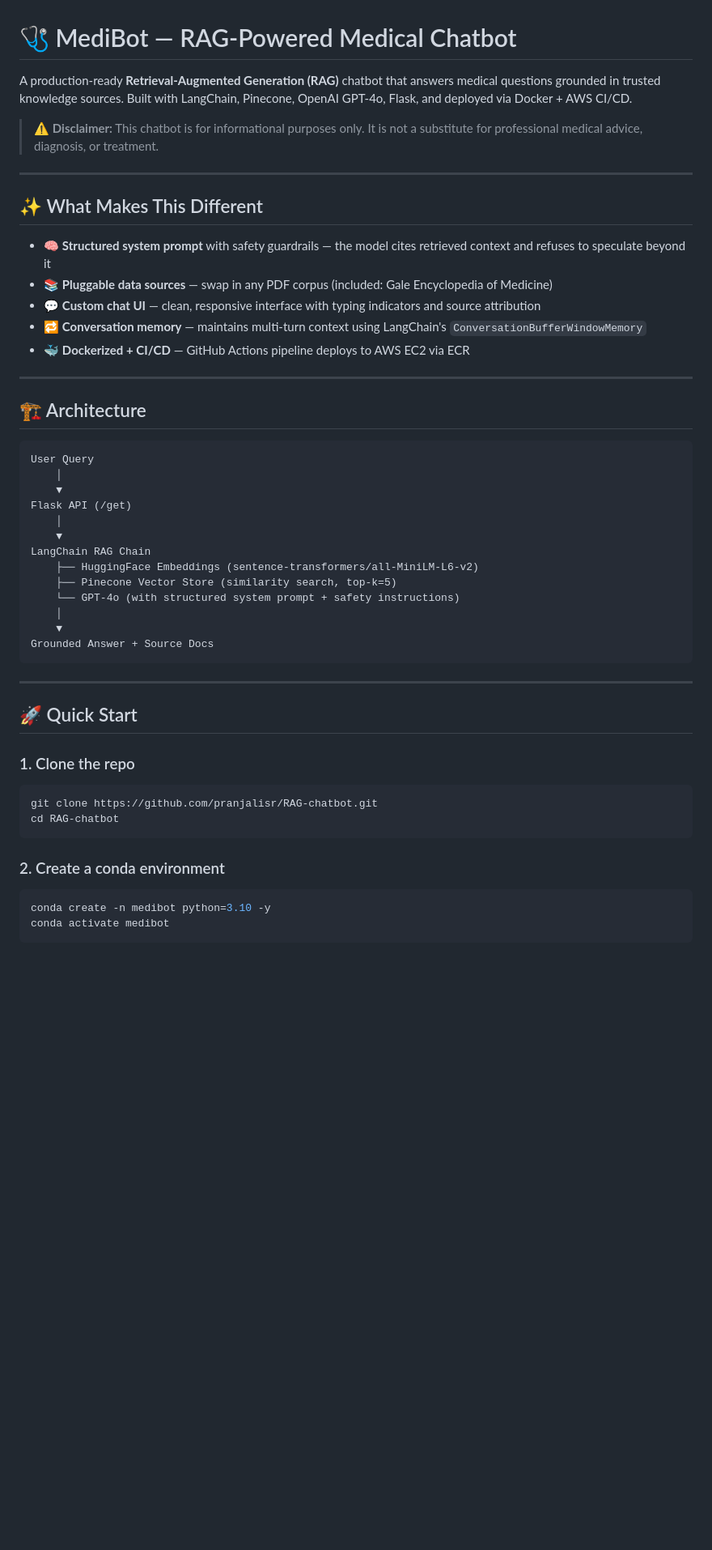
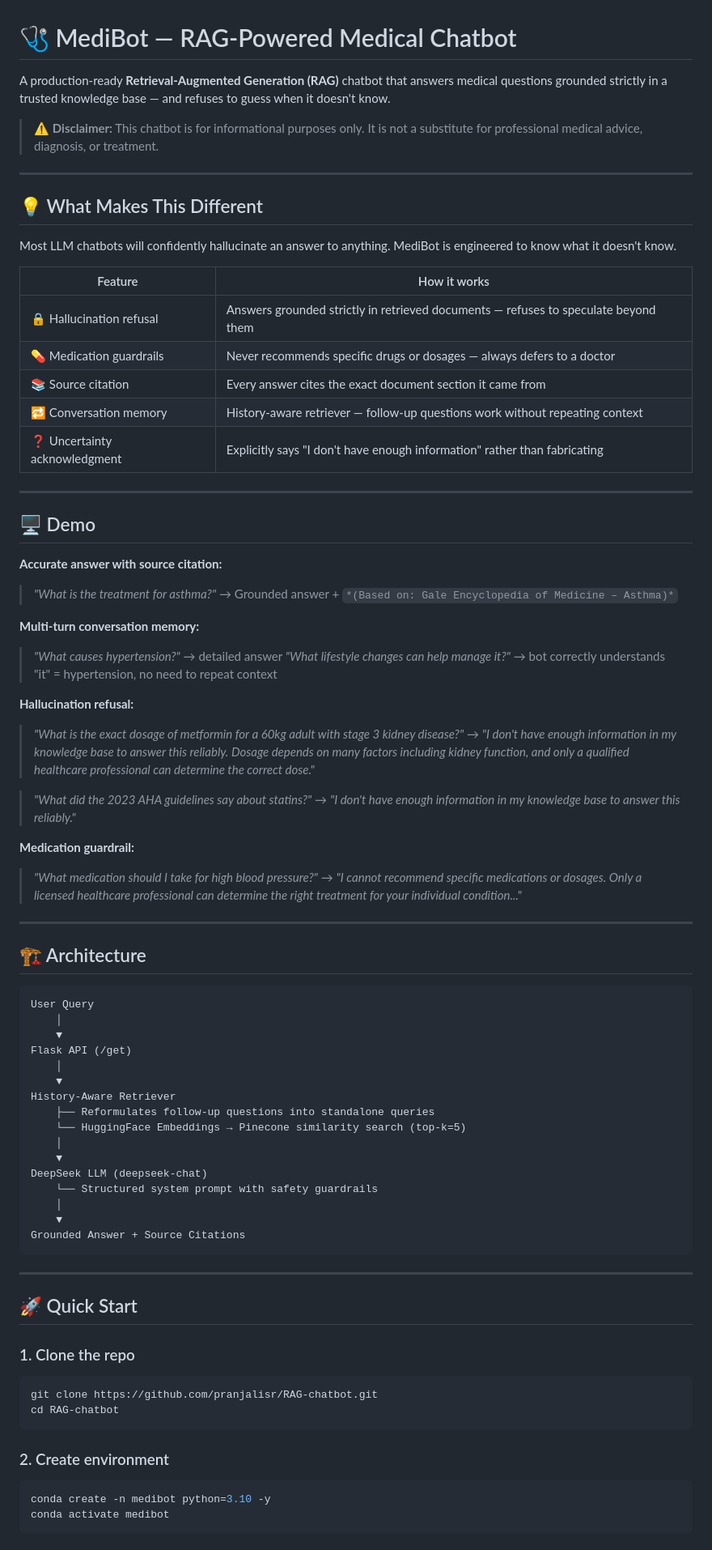
Before and after one commit to pranjalisr/Medical-RAG-chatbot, a Markdown page: README.md, the part around one of its changes. Shown at 81% size. Rendered like a GitHub page; blank space fills up the shorter version.

````diff
--- a/README.md
+++ b/README.md
@@ -1,18 +1,49 @@
 # 🩺 MediBot — RAG-Powered Medical Chatbot
 
-A production-ready **Retrieval-Augmented Generation (RAG)** chatbot that answers medical questions grounded in trusted knowledge sources. Built with LangChain, Pinecone, OpenAI GPT-4o, Flask, and deployed via Docker + AWS CI/CD.
+A production-ready **Retrieval-Augmented Generation (RAG)** chatbot that answers medical questions grounded strictly in a trusted knowledge base — and refuses to guess when it doesn't know.
 
 > ⚠️ **Disclaimer:** This chatbot is for informational purposes only. It is not a substitute for professional medical advice, diagnosis, or treatment.
 
 ---
 
-## ✨ What Makes This Different
+## 💡 What Makes This Different
 
-- 🧠 **Structured system prompt** with safety guardrails — the model cites retrieved context and refuses to speculate beyond it
-- 📚 **Pluggable data sources** — swap in any PDF corpus (included: Gale Encyclopedia of Medicine)
-- 💬 **Custom chat UI** — clean, responsive interface with typing indicators and source attribution
-- 🔁 **Conversation memory** — maintains multi-turn context using LangChain's `ConversationBufferWindowMemory`
-- 🐳 **Dockerized + CI/CD** — GitHub Actions pipeline deploys to AWS EC2 via ECR
+Most LLM chatbots will confidently hallucinate an answer to anything. MediBot is engineered to know what it doesn't know.
+
+| Feature | How it works |
+|---|---|
+| 🔒 Hallucination refusal | Answers grounded strictly in retrieved documents — refuses to speculate beyond them |
+| 💊 Medication guardrails | Never recommends specific drugs or dosages — always defers to a doctor |
+| 📚 Source citation | Every answer cites the exact document section it came from |
+| 🔁 Conversation memory | History-aware retriever — follow-up questions work without repeating context |
+| ❓ Uncertainty acknowledgment | Explicitly says "I don't have enough information" rather than fabricating |
+
+---
+
+## 🖥️ Demo
+
+**Accurate answer with source citation:**
+
+> *"What is the treatment for asthma?"*
+> → Grounded answer + `*(Based on: Gale Encyclopedia of Medicine – Asthma)*`
+
+**Multi-turn conversation memory:**
+
+> *"What causes hypertension?"* → detailed answer
+> *"What lifestyle changes can help manage it?"* → bot correctly understands "it" = hypertension, no need to repeat context
+
+**Hallucination refusal:**
+
+> *"What is the exact dosage of metformin for a 60kg adult with stage 3 kidney disease?"*
+> → *"I don't have enough information in my knowledge base to answer this reliably. Dosage depends on many factors including kidney function, and only a qualified healthcare professional can determine the correct dose."*
+
+> *"What did the 2023 AHA guidelines say about statins?"*
+> → *"I don't have enough information in my knowledge base to answer this reliably."*
+
+**Medication guardrail:**
+
+> *"What medication should I take for high blood pressure?"*
+> → *"I cannot recommend specific medications or dosages. Only a licensed healthcare professional can determine the right treatment for your individual condition..."*
 
 ---
 
@@ -25,13 +56,16 @@ User Query
 Flask API (/get)
     │
     ▼
-LangChain RAG Chain
-    ├── HuggingFace Embeddings (sentence-transformers/all-MiniLM-L6-v2)
-    ├── Pinecone Vector Store (similarity search, top-k=5)
-    └── GPT-4o (with structured system prompt + safety instructions)
+History-Aware Retriever
+    ├── Reformulates follow-up questions into standalone queries
+    └── HuggingFace Embeddings → Pinecone similarity search (top-k=5)
     │
     ▼
-Grounded Answer + Source Docs
+DeepSeek LLM (deepseek-chat)
+    └── Structured system prompt with safety guardrails
+    │
+    ▼
+Grounded Answer + Source Citations
 ```
 
 ---
@@ -45,7 +79,7 @@ git clone https://github.com/pranjalisr/RAG-chatbot.git
 cd RAG-chatbot
 ```
 
-### 2. Create a conda environment
+### 2. Create environment
 
 ```bash
 conda create -n medibot python=3.10 -y
````
Also changed, not shown: other parts of README.md (+60 -46 lines).
